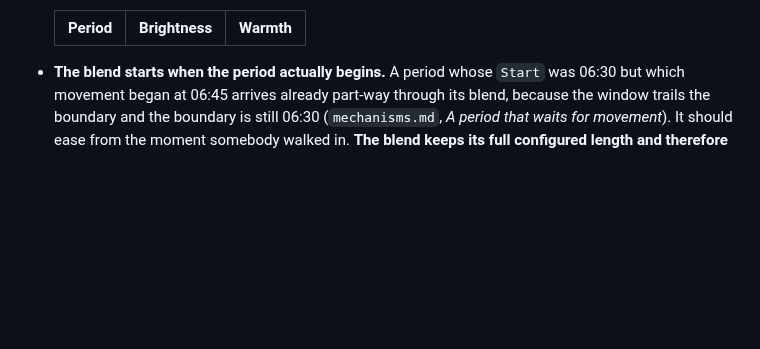
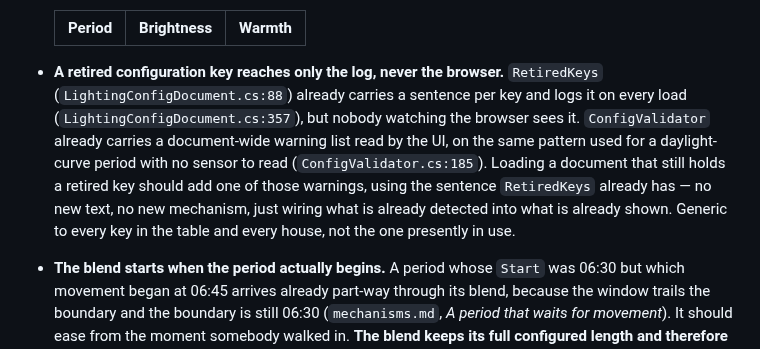
Before and after one commit to 0z00z0/adaptivelighting, a Markdown page: docs/backlog.md, the part around the change. Drawn GitHub-style; blank space fills up the shorter version.

Commit message:
docs: queue the retired-key warning as a backlog item

```diff
--- a/docs/backlog.md
+++ b/docs/backlog.md
@@ -41,6 +41,15 @@ rewritten to suit one.
 
   | Period | Brightness | Warmth |
   | --- | --- | --- |
+
+- **A retired configuration key reaches only the log, never the browser.** `RetiredKeys`
+  (`LightingConfigDocument.cs:88`) already carries a sentence per key and logs it on every load
+  (`LightingConfigDocument.cs:357`), but nobody watching the browser sees it. `ConfigValidator`
+  already carries a document-wide warning list read by the UI, on the same pattern used for a
+  daylight-curve period with no sensor to read (`ConfigValidator.cs:185`). Loading a document that
+  still holds a retired key should add one of those warnings, using the sentence `RetiredKeys`
+  already has — no new text, no new mechanism, just wiring what is already detected into what is
+  already shown. Generic to every key in the table and every house, not the one presently in use.
 
 - **The blend starts when the period actually begins.** A period whose `Start` was 06:30 but which movement
   began at 06:45 arrives already part-way through its blend, because the window trails the boundary and the
```
